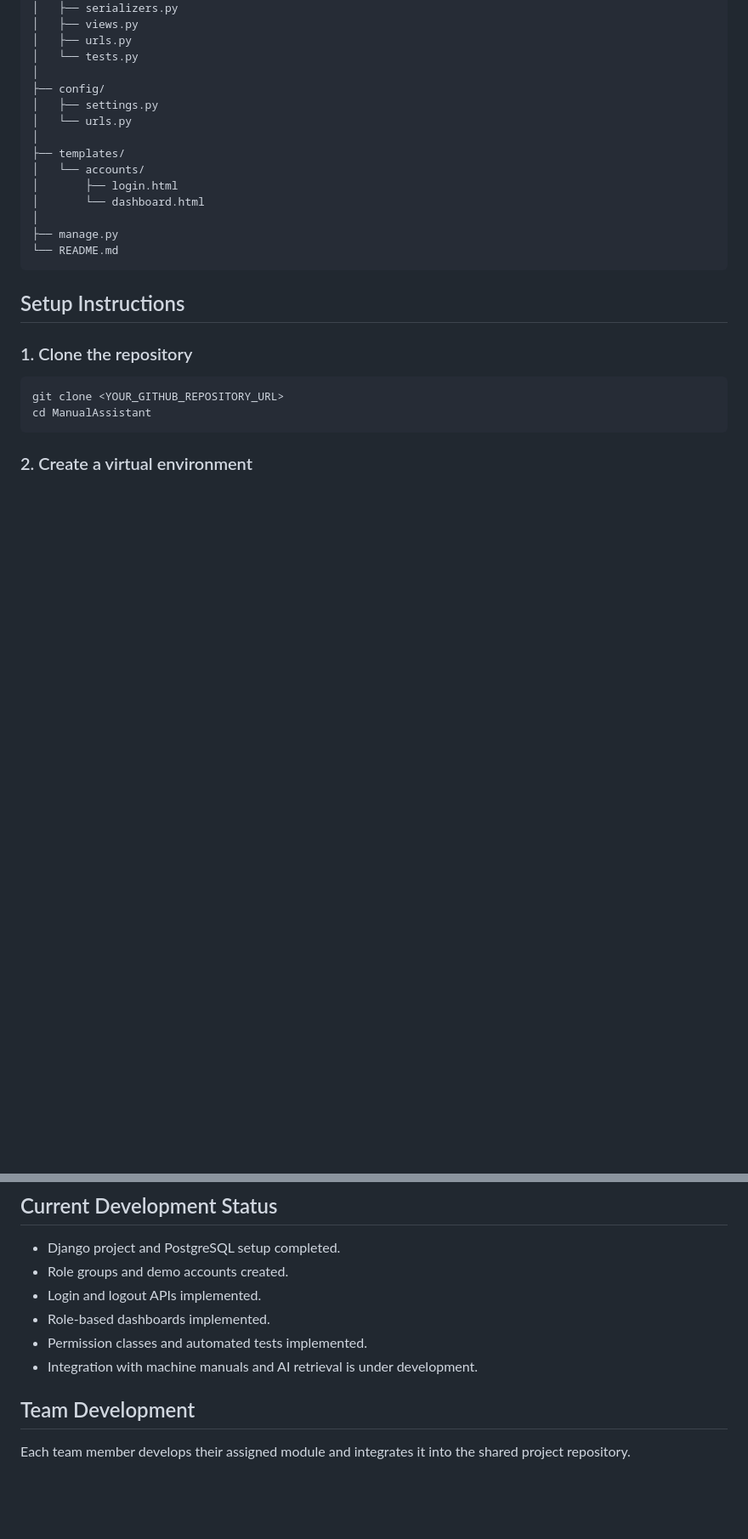
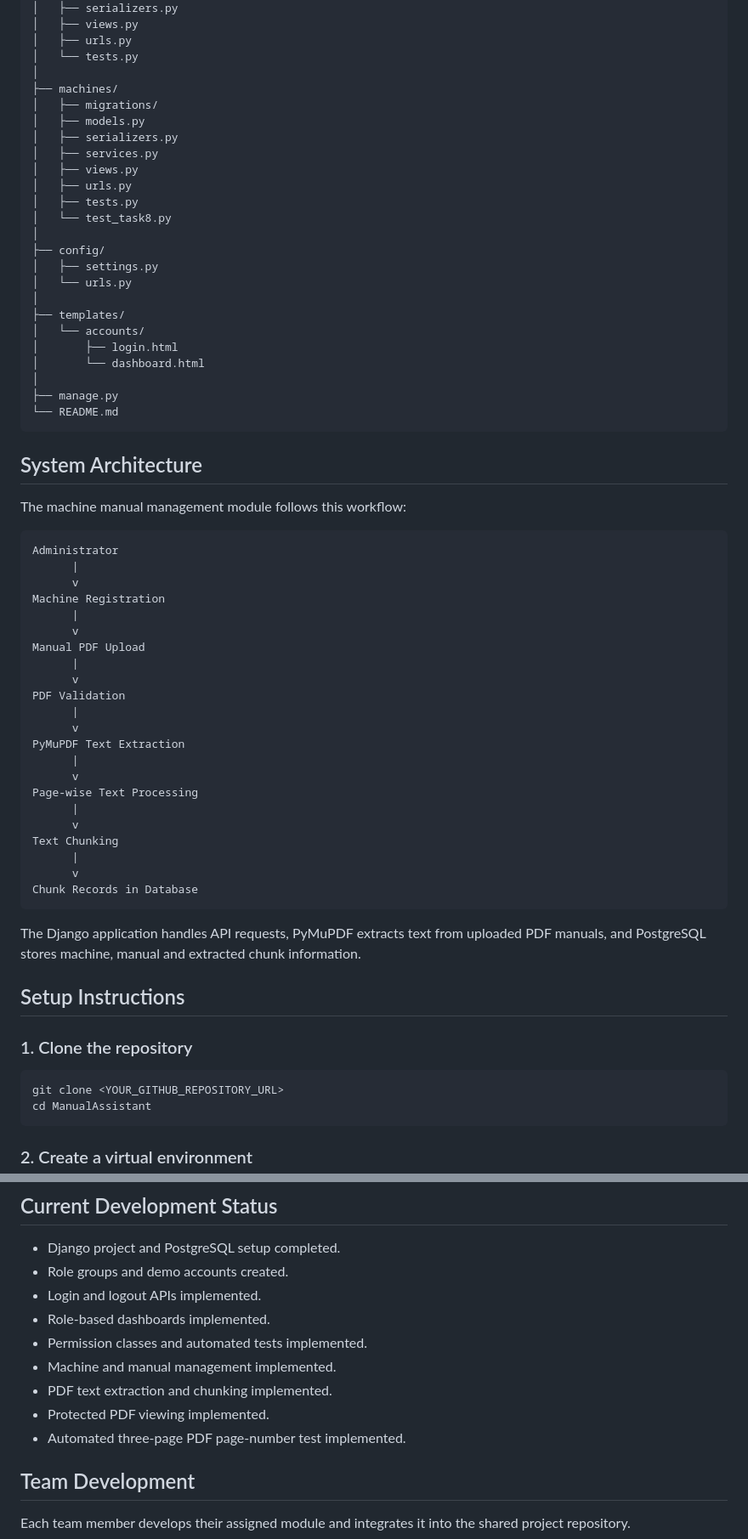
Before and after one commit to Sanika1356/ManualAssistant, a Markdown page: README.md, 2 parts joined by grey strips. Shown at 85% size. Rendered like a GitHub page; blank space fills up the shorter version.

````diff
--- a/README.md
+++ b/README.md
@@ -35,6 +36,16 @@ ManualAssistant/
 │   ├── urls.py
 │   └── tests.py
 │
+├── machines/
+│   ├── migrations/
+│   ├── models.py
+│   ├── serializers.py
+│   ├── services.py
+│   ├── views.py
+│   ├── urls.py
+│   ├── tests.py
+│   └── test_task8.py
+│
 ├── config/
 │   ├── settings.py
 │   └── urls.py
@@ -47,6 +58,37 @@ ManualAssistant/
 ├── manage.py
 └── README.md
 ```
+
+## System Architecture
+
+The machine manual management module follows this workflow:
+
+```text
+Administrator
+      |
+      v
+Machine Registration
+      |
+      v
+Manual PDF Upload
+      |
+      v
+PDF Validation
+      |
+      v
+PyMuPDF Text Extraction
+      |
+      v
+Page-wise Text Processing
+      |
+      v
+Text Chunking
+      |
+      v
+Chunk Records in Database
+```
+
+The Django application handles API requests, PyMuPDF extracts text from uploaded PDF manuals, and PostgreSQL stores machine, manual and extracted chunk information.
 
 ## Setup Instructions
 
@@ -166,7 +340,10 @@ The current permission tests verify:
 - Login and logout APIs implemented.
 - Role-based dashboards implemented.
 - Permission classes and automated tests implemented.
-- Integration with machine manuals and AI retrieval is under development.
+- Machine and manual management implemented.
+- PDF text extraction and chunking implemented.
+- Protected PDF viewing implemented.
+- Automated three-page PDF page-number test implemented.
 
 ## Team Development
 
````
Also changed, not shown: other parts of README.md (+134 -1 lines).
